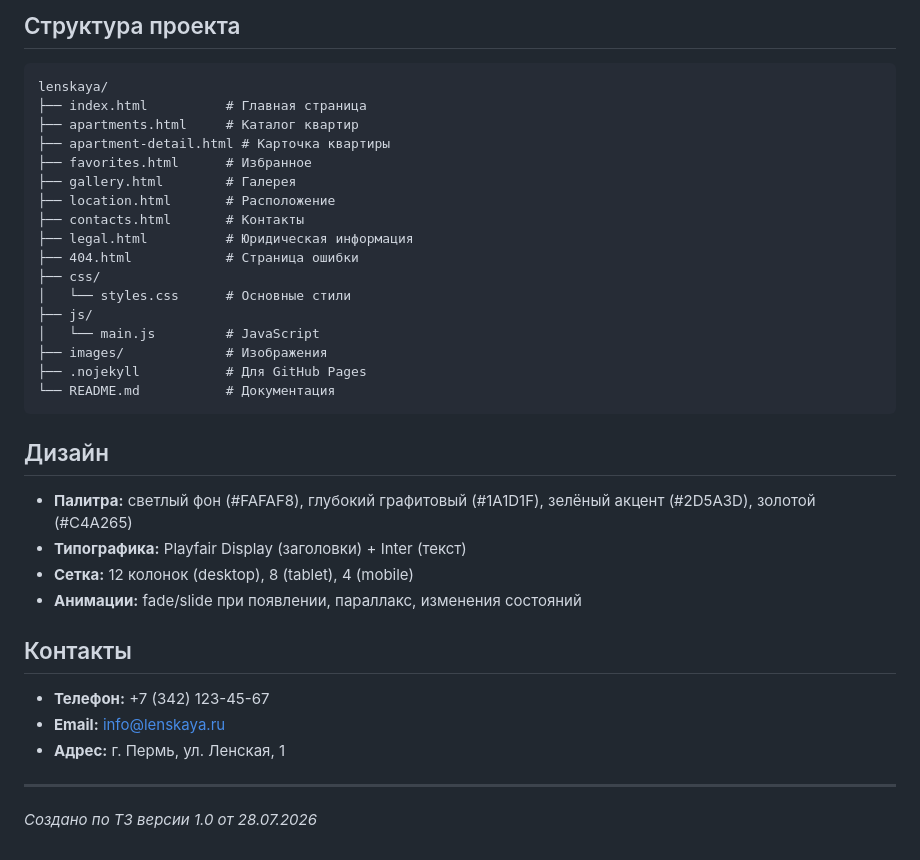
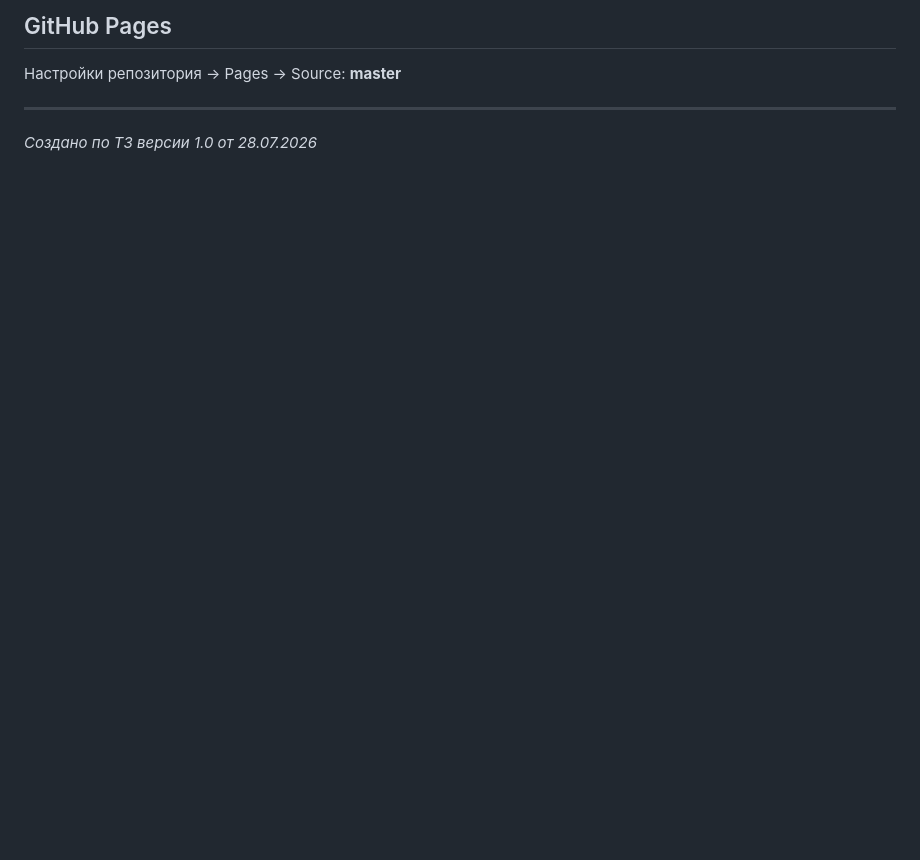
Before and after one commit to kidw3st/lenskaya, a Markdown page: README.md, the part around one of its changes. Drawn GitHub-style; blank space fills up the shorter version.

````diff
--- a/README.md
+++ b/README.md
@@ -69,39 +68,8 @@ php -S localhost:8000
 ```
 
-## Структура проекта
+## GitHub Pages
 
-```
-lenskaya/
-├── index.html          # Главная страница
-├── apartments.html     # Каталог квартир
-├── apartment-detail.html # Карточка квартиры
-├── favorites.html      # Избранное
-├── gallery.html        # Галерея
-├── location.html       # Расположение
-├── contacts.html       # Контакты
-├── legal.html          # Юридическая информация
-├── 404.html            # Страница ошибки
-├── css/
-│   └── styles.css      # Основные стили
-├── js/
-│   └── main.js         # JavaScript
-├── images/             # Изображения
-├── .nojekyll           # Для GitHub Pages
-└── README.md           # Документация
-```
-
-## Дизайн
-
-- **Палитра:** светлый фон (#FAFAF8), глубокий графитовый (#1A1D1F), зелёный акцент (#2D5A3D), золотой (#C4A265)
-- **Типографика:** Playfair Display (заголовки) + Inter (текст)
-- **Сетка:** 12 колонок (desktop), 8 (tablet), 4 (mobile)
-- **Анимации:** fade/slide при появлении, параллакс, изменения состояний
-
-## Контакты
-
-- **Телефон:** +7 (342) 123-45-67
-- **Email:** info@lenskaya.ru
-- **Адрес:** г. Пермь, ул. Ленская, 1
+Настройки репозитория → Pages → Source: **master**
 
 ---
 
````
Also changed, not shown: other parts of README.md (+46 -47 lines).
